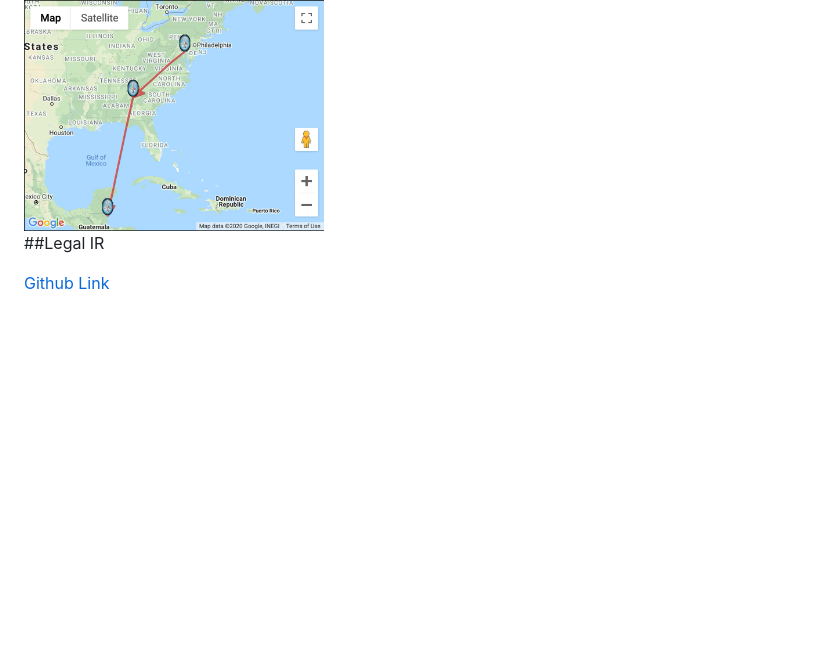
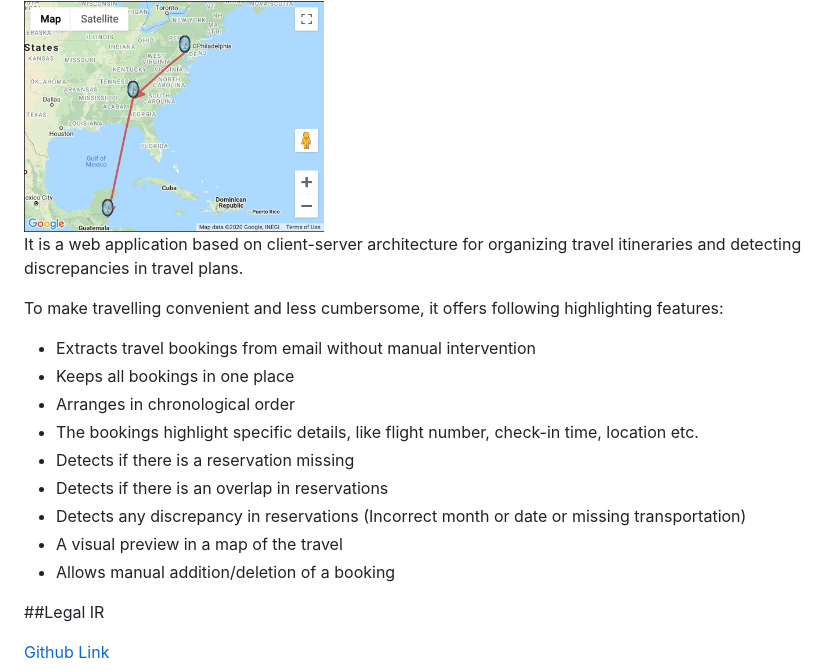
Before and after one commit to amirnafisa/amirnafisa.github.io, a Markdown page: Content.md, the part around the change printed below. Rendered like a GitHub page; blank space fills up the shorter version.

```diff
--- a/Content.md
+++ b/Content.md
@@ -57,6 +74,23 @@ August 2019 - Dec 2019
 
 <img src="./images/timetravel.png" alt="timetravel" width="300"/>
 
+It is a web application based on client-server architecture for
+organizing travel itineraries and detecting discrepancies in travel plans.
+
+To make travelling convenient and less cumbersome, it offers following highlighting
+features:
+
+- Extracts travel bookings from email without manual intervention
+- Keeps all bookings in one place
+- Arranges in chronological order
+- The bookings highlight specific details, like flight number, check-in time, location etc.
+- Detects if there is a reservation missing
+- Detects if there is an overlap in reservations
+- Detects any discrepancy in reservations (Incorrect month or date or missing transportation)
+- A visual preview in a map of the travel
+- Allows manual addition/deletion of a booking
+
+
 ##Legal IR
 
 [Github Link](https://github.com/amirnafisa/InformationRetrieval)
```
Also changed, not shown: other parts of Content.md (+31 -0 lines), images/parser.png, 19 other files.
